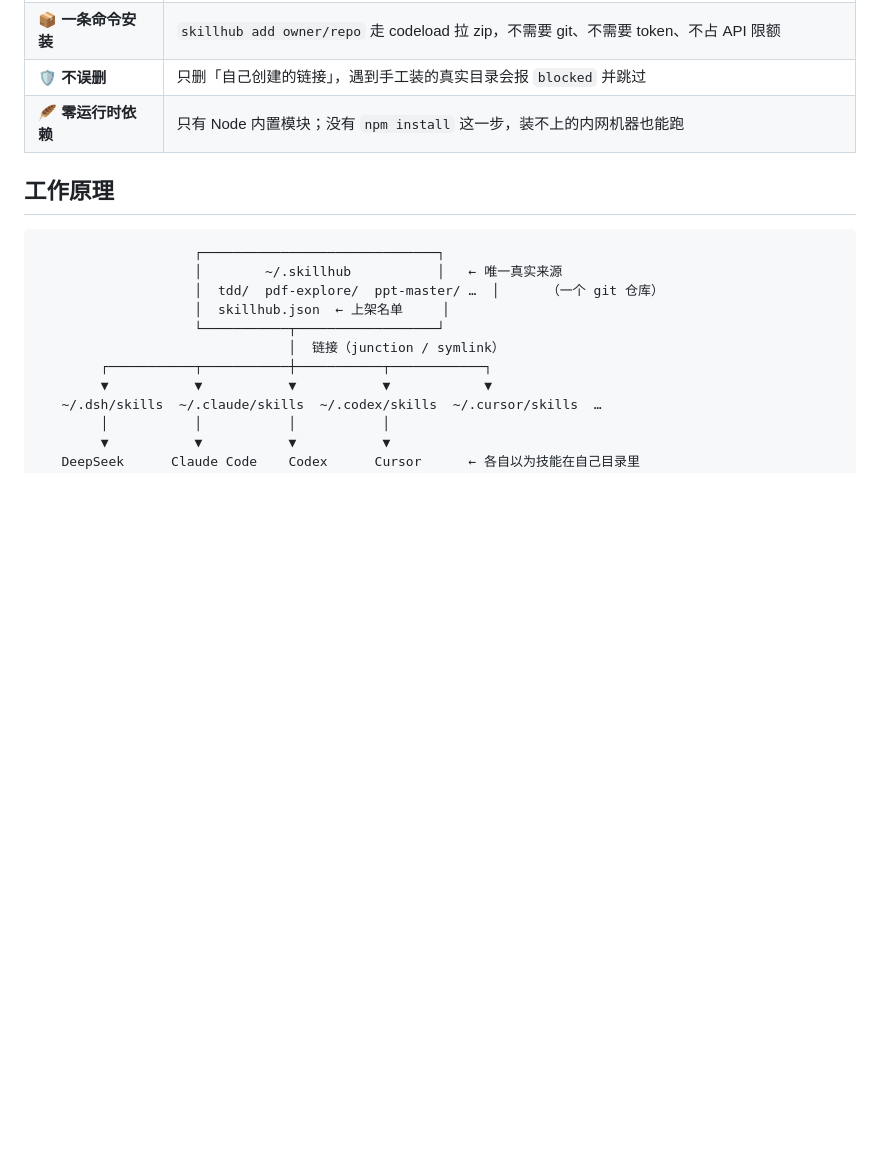
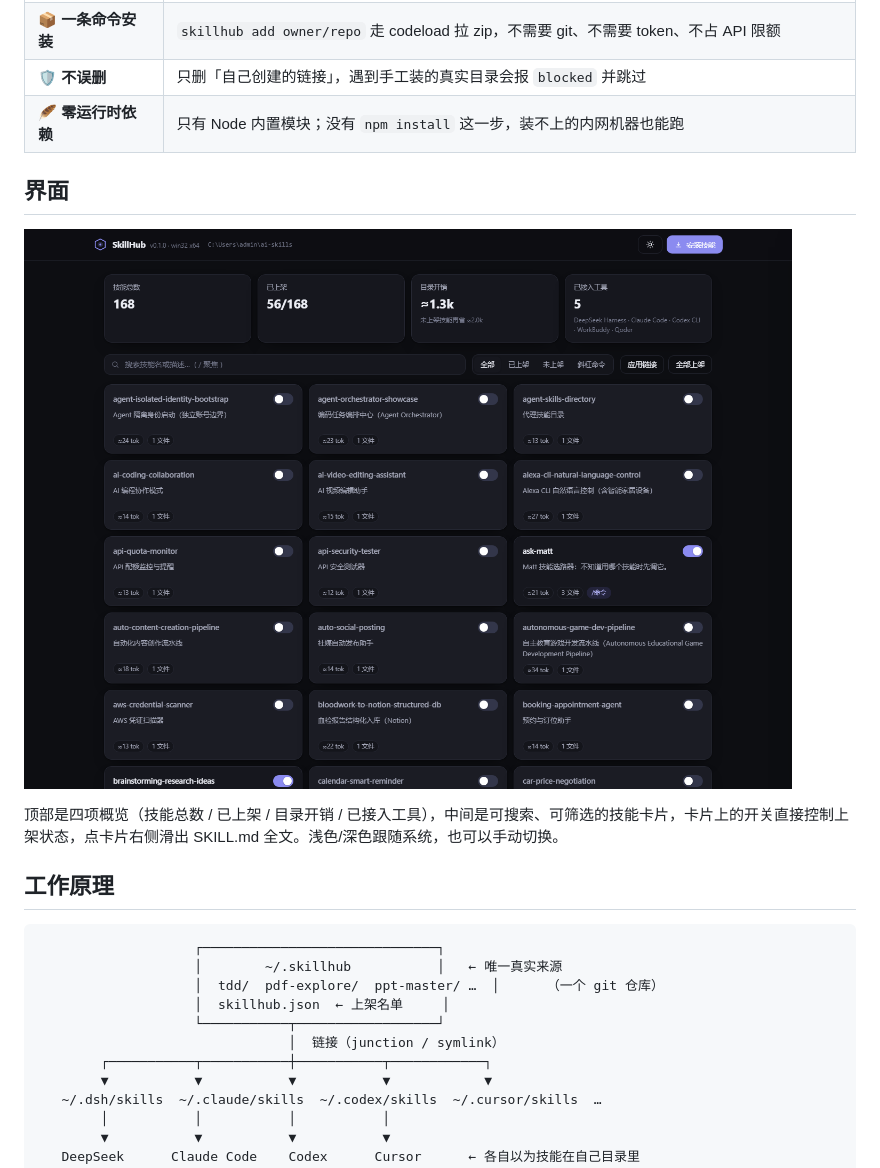
Before and after one commit to xingaorpw/skillhub, a Markdown page: README.md, the part around the change. Drawn GitHub-style; pictures changed too: docs/screenshot.png (added); blank space fills up the shorter version.

Commit message:
docs: add console screenshot to README

```diff
--- a/README.md
+++ b/README.md
@@ -40,6 +40,12 @@ SkillHub 把这些收敛成一个模型：
 | 📦 **一条命令安装** | `skillhub add owner/repo` 走 codeload 拉 zip，不需要 git、不需要 token、不占 API 限额 |
 | 🛡 **不误删** | 只删「自己创建的链接」，遇到手工装的真实目录会报 `blocked` 并跳过 |
 | 🪶 **零运行时依赖** | 只有 Node 内置模块；没有 `npm install` 这一步，装不上的内网机器也能跑 |
+
+## 界面
+
+![SkillHub 控制台](./docs/screenshot.png)
+
+顶部是四项概览（技能总数 / 已上架 / 目录开销 / 已接入工具），中间是可搜索、可筛选的技能卡片，卡片上的开关直接控制上架状态，点卡片右侧滑出 SKILL.md 全文。浅色/深色跟随系统，也可以手动切换。
 
 ## 工作原理
 
```
